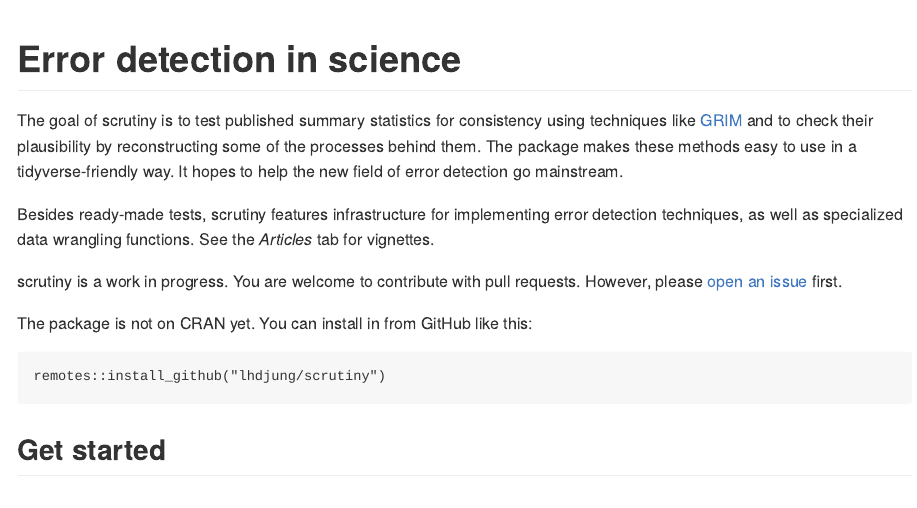
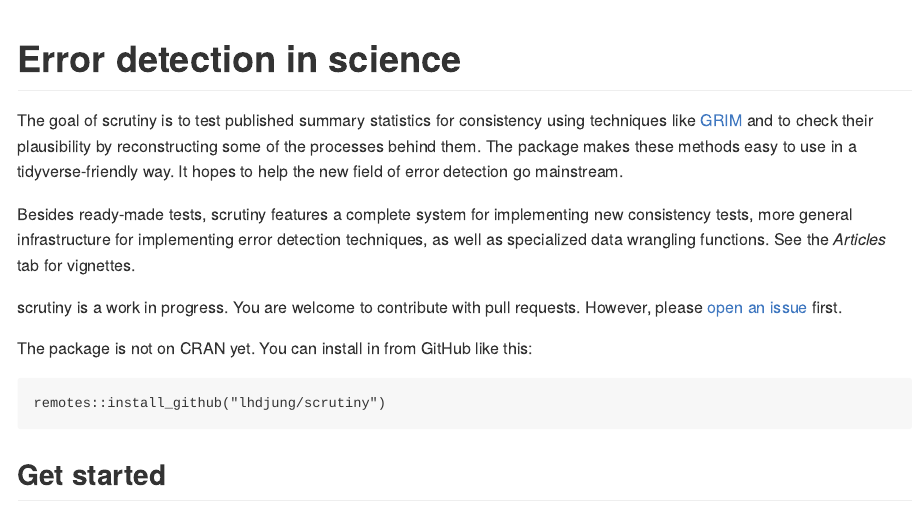
Before and after one commit to lhdjung/scrutiny, an R Markdown document (README.Rmd): the page in a window 1100 px wide, from its top. The pictures show the output file README.md that the author committed with the source, drawn offline in the style of GitHub; badge pictures from the web are left out.

Commit message:
new description of consistency test support

```diff
--- a/README.Rmd
+++ b/README.Rmd
@@ -42,7 +42,7 @@
 
 The goal of scrutiny is to test published summary statistics for consistency using techniques like [GRIM](file:///Users/lukasjung/Documents/R-code/scrutiny/docs/articles/grim.html) and to check their plausibility by reconstructing some of the processes behind them. The package makes these methods easy to use in a tidyverse-friendly way. It hopes to help the new field of error detection go mainstream.
 
-Besides ready-made tests, scrutiny features infrastructure for implementing error detection techniques, as well as specialized data wrangling functions. See the *Articles* tab for vignettes.
+Besides ready-made tests, scrutiny features a complete system for implementing new consistency tests, more general infrastructure for implementing error detection techniques, as well as specialized data wrangling functions. See the *Articles* tab for vignettes.
 
 scrutiny is a work in progress. You are welcome to contribute with pull requests. However, please [open an issue](https://github.com/lhdjung/scrutiny/issues) first.
 
```
Also changed, not shown: README.md.
